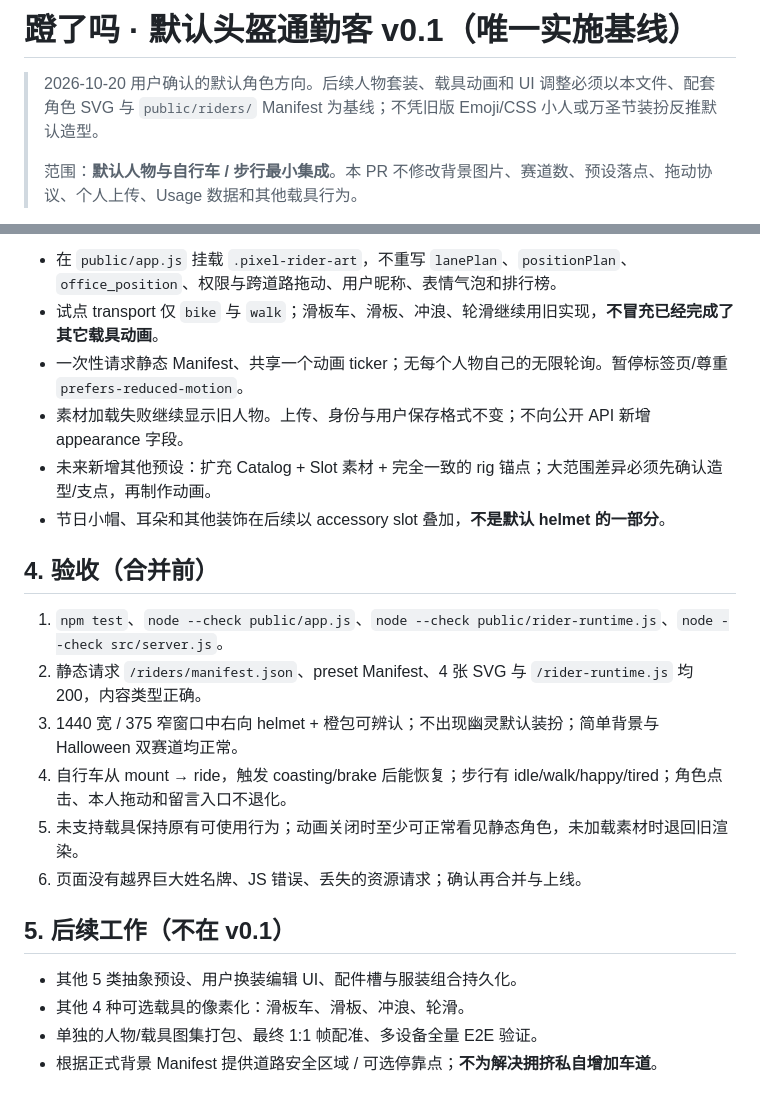
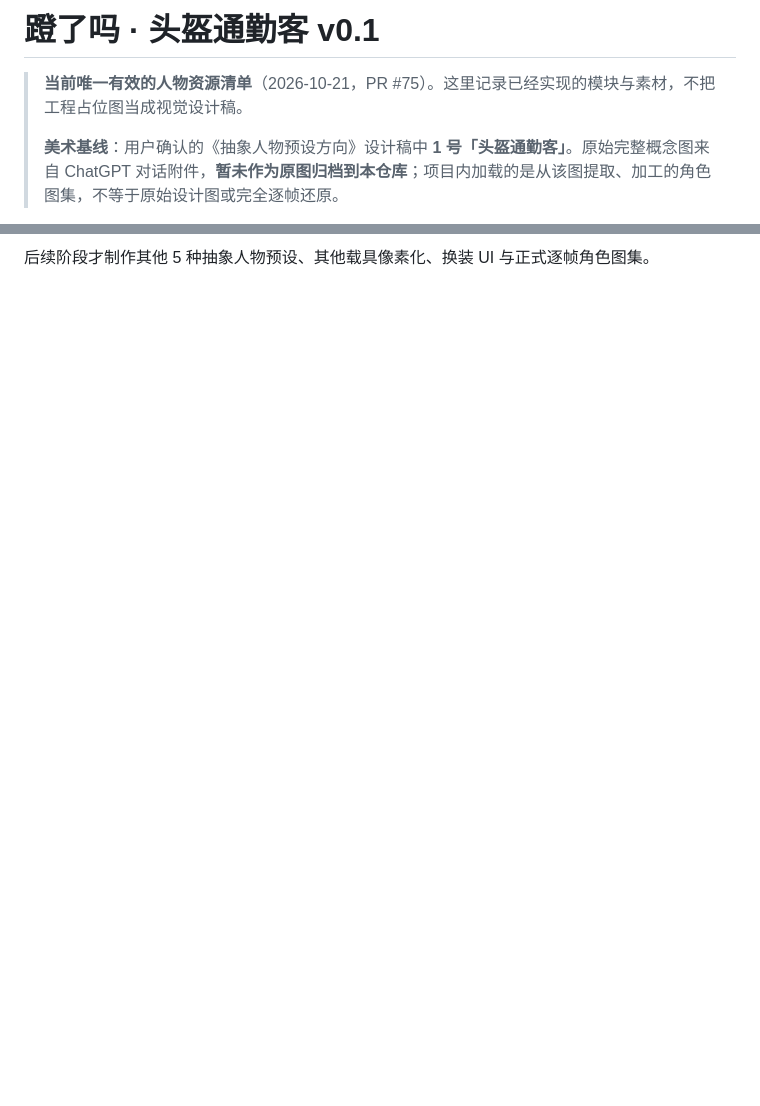
Before and after one commit to viviennebla/codex-sync-server, a Markdown page: docs/denglema-default-rider-v0.1.md, 2 parts joined by grey strips. GitHub-like rendering; blank space fills up the shorter version.

Commit message:
docs: remove obsolete design-board references and list only active rider assets

```diff
--- a/docs/denglema-default-rider-v0.1.md
+++ b/docs/denglema-default-rider-v0.1.md
@@ -1,6 +1,6 @@
-# 蹬了吗 · 默认头盔通勤客 v0.1（唯一实施基线）
+# 蹬了吗 · 头盔通勤客 v0.1
 
-> 2026-10-20 用户确认的默认角色方向。后续人物套装、载具动画和 UI 调整必须以本文件、配套角色 SVG 与 `public/riders/` Manifest 为基线；不凭旧版 Emoji/CSS 小人或万圣节装扮反推默认造型。
+> **当前唯一有效的人物资源清单**（2026-10-21，PR #75）。这里记录已经实现的模块与素材，不把工程占位图当成视觉设计稿。
 >
-> 范围：**默认人物与自行车 / 步行最小集成**。本 PR 不修改背景图片、赛道数、预设落点、拖动协议、个人上传、Usage 数据和其他载具行为。
+> **美术基线**：用户确认的《抽象人物预设方向》设计稿中 **1 号「头盔通勤客」**。原始完整概念图来自 ChatGPT 对话附件，**暂未作为原图归档到本仓库**；项目内加载的是从该图提取、加工的角色图集，不等于原始设计图或完全逐帧还原。
 
@@ -56,23 +55,2 @@
 
-- 在 `public/app.js` 挂载 `.pixel-rider-art`，不重写 `lanePlan`、`positionPlan`、`office_position`、权限与跨道路拖动、用户昵称、表情气泡和排行榜。
-- 试点 transport 仅 `bike` 与 `walk`；滑板车、滑板、冲浪、轮滑继续用旧实现，**不冒充已经完成了其它载具动画**。
-- 一次性请求静态 Manifest、共享一个动画 ticker；无每个人物自己的无限轮询。暂停标签页/尊重 `prefers-reduced-motion`。
-- 素材加载失败继续显示旧人物。上传、身份与用户保存格式不变；不向公开 API 新增 appearance 字段。
-- 未来新增其他预设：扩充 Catalog + Slot 素材 + 完全一致的 rig 锚点；大范围差异必须先确认造型/支点，再制作动画。
-- 节日小帽、耳朵和其他装饰在后续以 accessory slot 叠加，**不是默认 helmet 的一部分**。
-
-## 4. 验收（合并前）
-
-1. `npm test`、`node --check public/app.js`、`node --check public/rider-runtime.js`、`node --check src/server.js`。
-2. 静态请求 `/riders/manifest.json`、preset Manifest、4 张 SVG 与 `/rider-runtime.js` 均 200，内容类型正确。
-3. 1440 宽 / 375 窄窗口中右向 helmet + 橙包可辨认；不出现幽灵默认装扮；简单背景与 Halloween 双赛道均正常。
-4. 自行车从 mount → ride，触发 coasting/brake 后能恢复；步行有 idle/walk/happy/tired；角色点击、本人拖动和留言入口不退化。
-5. 未支持载具保持原有可使用行为；动画关闭时至少可正常看见静态角色，未加载素材时退回旧渲染。
-6. 页面没有越界巨大姓名牌、JS 错误、丢失的资源请求；确认再合并与上线。
-
-## 5. 后续工作（**不在 v0.1**）
-
-- 其他 5 类抽象预设、用户换装编辑 UI、配件槽与服装组合持久化。
-- 其他 4 种可选载具的像素化：滑板车、滑板、冲浪、轮滑。
-- 单独的人物/载具图集打包、最终 1:1 帧配准、多设备全量 E2E 验证。
-- 根据正式背景 Manifest 提供道路安全区域 / 可选停靠点；**不为解决拥挤私自增加车道**。
+后续阶段才制作其他 5 种抽象人物预设、其他载具像素化、换装 UI 与正式逐帧角色图集。
```
Also changed, not shown: other parts of docs/denglema-default-rider-v0.1.md (+35 -36 lines).
